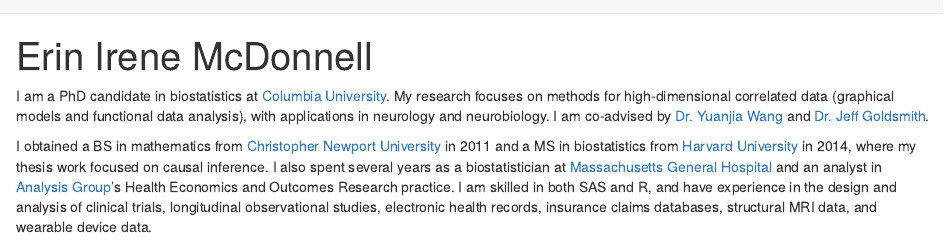
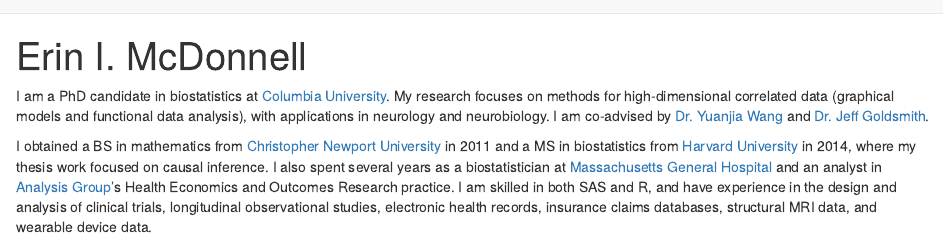
Before and after one commit to eimcdonnell/eimcdonnell.github.io, an R Markdown document (index.Rmd): the page in a window 1100 px wide, from its top. The pictures show the output file index.html that the author committed with the source, opened offline; library style sheets and scripts come from the installed R packages.

Commit message:
Update title

```diff
--- a/index.Rmd
+++ b/index.Rmd
@@ -1,5 +1,5 @@
 ---
-title: "Erin Irene McDonnell"
+title: "Erin I. McDonnell"
 ---
 
 I am a PhD candidate in biostatistics at [Columbia University](https://www.mailman.columbia.edu/academics/departments/biostatistics). My research focuses on methods for high-dimensional correlated data (graphical models and functional data analysis), with applications in neurology and neurobiology. I am co-advised by [Dr. Yuanjia Wang](https://www.mailman.columbia.edu/people/our-faculty/yw2016) and [Dr. Jeff Goldsmith](http://jeffgoldsmith.com/).
```
Also changed, not shown: index.html.
